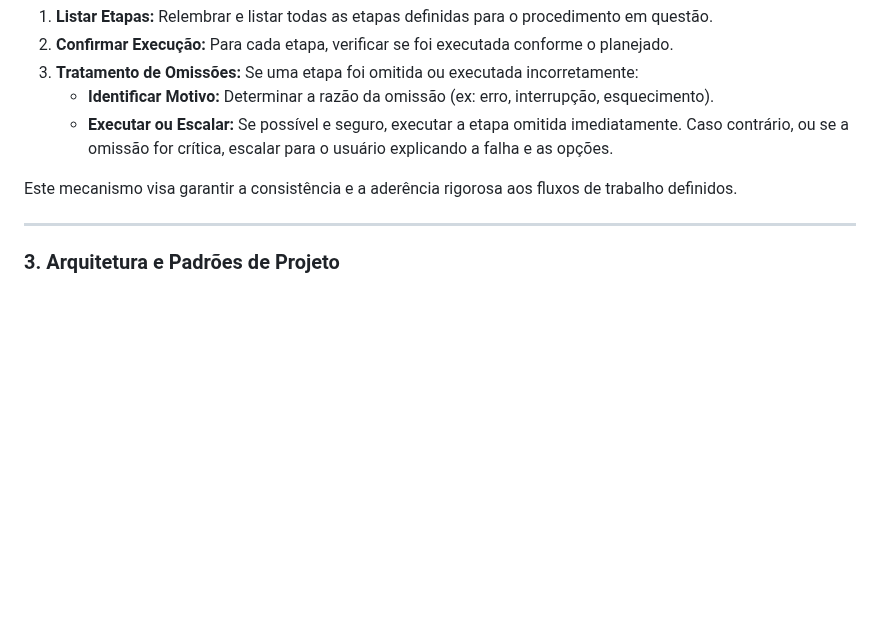
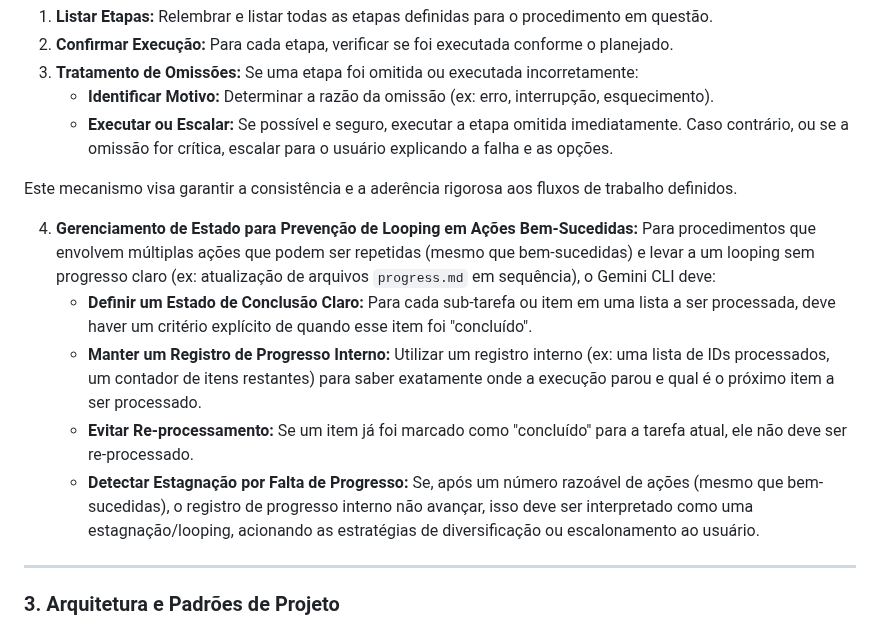
Before and after one commit to diegomazuco/orchestra, a Markdown page: GEMINI.md, the part around the change. Drawn GitHub-style; blank space fills up the shorter version.

Commit message:
docs: Aprimora prevenção de looping para ações bem-sucedidas
Adiciona nova diretriz ao GEMINI.md detalhando o gerenciamento de estado e a detecção de estagnação para evitar loops causados por repetições de ações bem-sucedidas sem progresso.

```diff
--- a/GEMINI.md
+++ b/GEMINI.md
@@ -139,6 +139,13 @@ Após a execução de qualquer procedimento que envolva múltiplas etapas (ex: `
 
 Este mecanismo visa garantir a consistência e a aderência rigorosa aos fluxos de trabalho definidos.
 
+4.  **Gerenciamento de Estado para Prevenção de Looping em Ações Bem-Sucedidas:**
+    Para procedimentos que envolvem múltiplas ações que podem ser repetidas (mesmo que bem-sucedidas) e levar a um looping sem progresso claro (ex: atualização de arquivos `progress.md` em sequência), o Gemini CLI deve:
+    *   **Definir um Estado de Conclusão Claro:** Para cada sub-tarefa ou item em uma lista a ser processada, deve haver um critério explícito de quando esse item foi "concluído".
+    *   **Manter um Registro de Progresso Interno:** Utilizar um registro interno (ex: uma lista de IDs processados, um contador de itens restantes) para saber exatamente onde a execução parou e qual é o próximo item a ser processado.
+    *   **Evitar Re-processamento:** Se um item já foi marcado como "concluído" para a tarefa atual, ele não deve ser re-processado.
+    *   **Detectar Estagnação por Falta de Progresso:** Se, após um número razoável de ações (mesmo que bem-sucedidas), o registro de progresso interno não avançar, isso deve ser interpretado como uma estagnação/looping, acionando as estratégias de diversificação ou escalonamento ao usuário.
+
 ---
 
 ### 3. Arquitetura e Padrões de Projeto
```
